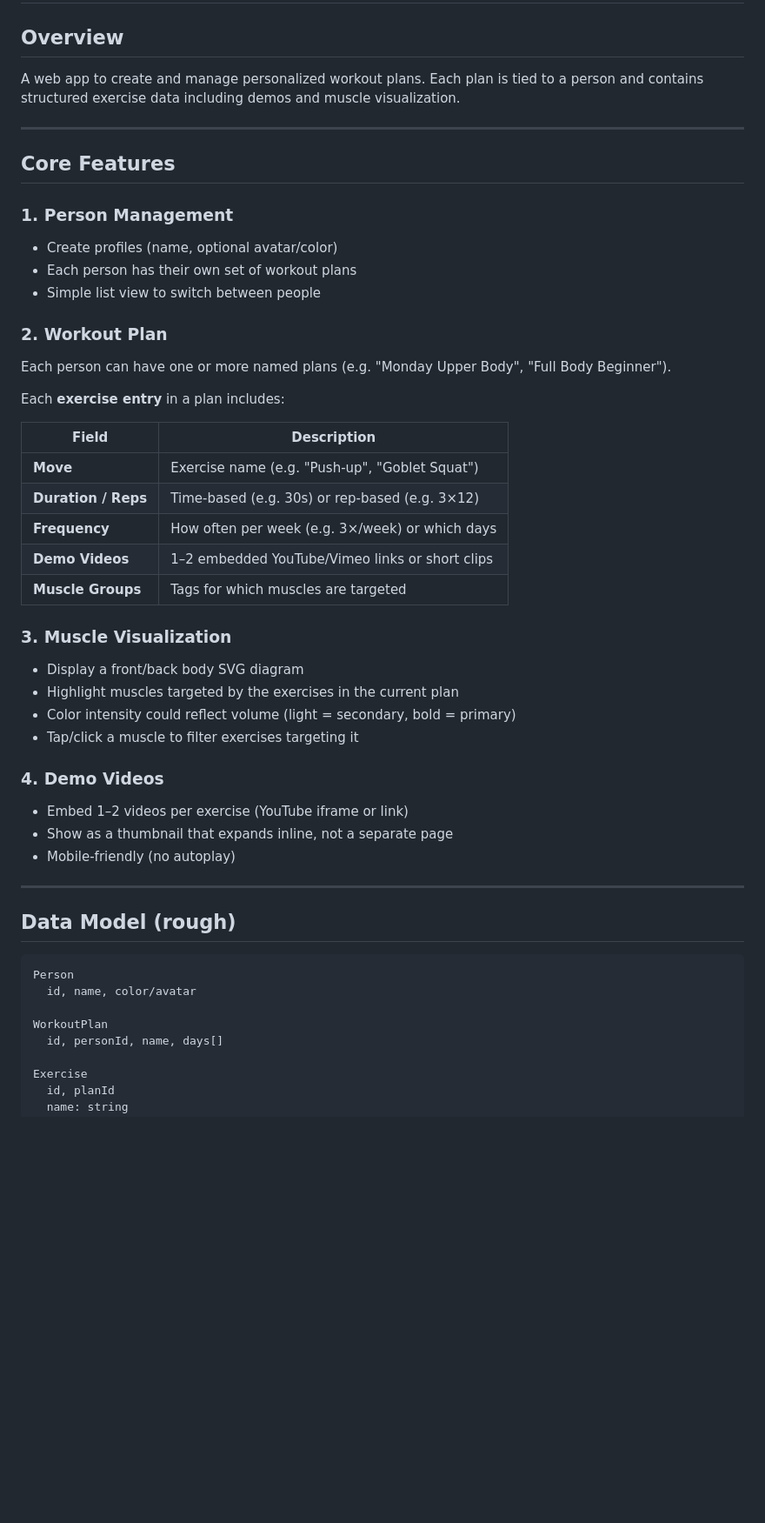
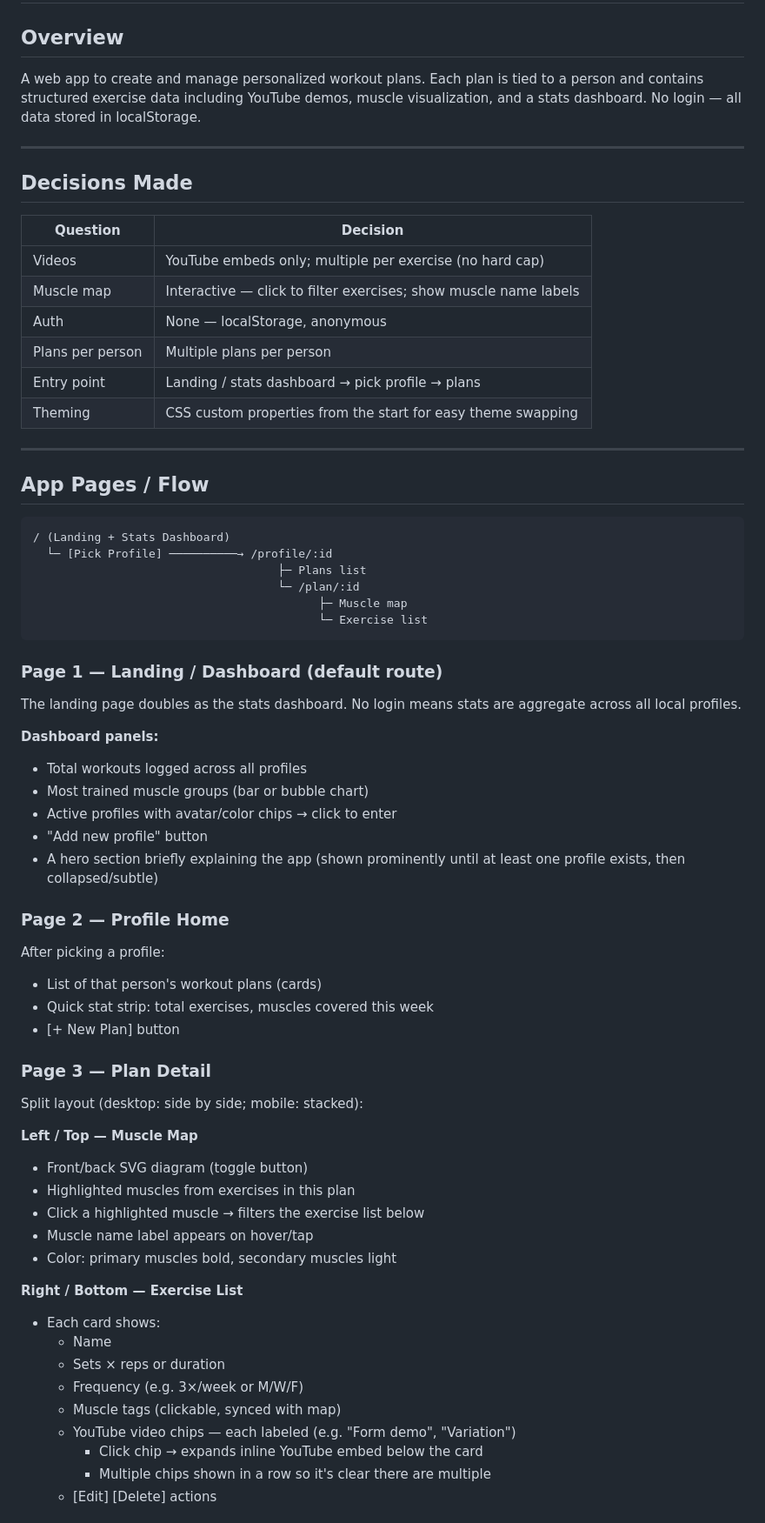
Before and after one commit to hamxiaoz/projects.zurassic.com, a Markdown page: plan/exercise-app.md, the part around one of its changes. Shown at 87% size. Drawn GitHub-style; blank space fills up the shorter version.

Commit message:
Plan: refine exercise app with decisions, theming, React vs Svelte comparison
https://claude.ai/code/session_01GKoFew6caYmVuTeGNjN4Xr

````diff
--- a/plan/exercise-app.md
+++ b/plan/exercise-app.md
@@ -2,51 +2,71 @@
 
 ## Overview
 
-A web app to create and manage personalized workout plans. Each plan is tied to a person and contains structured exercise data including demos and muscle visualization.
+A web app to create and manage personalized workout plans. Each plan is tied to a person and contains structured exercise data including YouTube demos, muscle visualization, and a stats dashboard. No login — all data stored in localStorage.
 
 ---
 
-## Core Features
+## Decisions Made
 
-### 1. Person Management
-- Create profiles (name, optional avatar/color)
-- Each person has their own set of workout plans
-- Simple list view to switch between people
-
-### 2. Workout Plan
-Each person can have one or more named plans (e.g. "Monday Upper Body", "Full Body Beginner").
-
-Each **exercise entry** in a plan includes:
-
-| Field | Description |
+| Question | Decision |
 |---|---|
-| **Move** | Exercise name (e.g. "Push-up", "Goblet Squat") |
-| **Duration / Reps** | Time-based (e.g. 30s) or rep-based (e.g. 3×12) |
-| **Frequency** | How often per week (e.g. 3×/week) or which days |
-| **Demo Videos** | 1–2 embedded YouTube/Vimeo links or short clips |
-| **Muscle Groups** | Tags for which muscles are targeted |
-
-### 3. Muscle Visualization
-- Display a front/back body SVG diagram
-- Highlight muscles targeted by the exercises in the current plan
-- Color intensity could reflect volume (light = secondary, bold = primary)
-- Tap/click a muscle to filter exercises targeting it
-
-### 4. Demo Videos
-- Embed 1–2 videos per exercise (YouTube iframe or link)
-- Show as a thumbnail that expands inline, not a separate page
-- Mobile-friendly (no autoplay)
+| Videos | YouTube embeds only; multiple per exercise (no hard cap) |
+| Muscle map | Interactive — click to filter exercises; show muscle name labels |
+| Auth | None — localStorage, anonymous |
+| Plans per person | Multiple plans per person |
+| Entry point | Landing / stats dashboard → pick profile → plans |
+| Theming | CSS custom properties from the start for easy theme swapping |
 
 ---
 
-## Data Model (rough)
+## App Pages / Flow
 
 ```
-Person
-  id, name, color/avatar
+/ (Landing + Stats Dashboard)
+  └─ [Pick Profile] ──────────→ /profile/:id
+                                    ├─ Plans list
+                                    └─ /plan/:id
+                                          ├─ Muscle map
+                                          └─ Exercise list
+```
 
-WorkoutPlan
-  id, personId, name, days[]
+### Page 1 — Landing / Dashboard (default route)
 
-Exercise
-  id, planId
+The landing page doubles as the stats dashboard. No login means stats are aggregate across all local profiles.
+
+**Dashboard panels:**
+- Total workouts logged across all profiles
+- Most trained muscle groups (bar or bubble chart)
+- Active profiles with avatar/color chips → click to enter
+- "Add new profile" button
+- A hero section briefly explaining the app (shown prominently until at least one profile exists, then collapsed/subtle)
+
+### Page 2 — Profile Home
+
+After picking a profile:
+- List of that person's workout plans (cards)
+- Quick stat strip: total exercises, muscles covered this week
+- [+ New Plan] button
+
+### Page 3 — Plan Detail
+
+Split layout (desktop: side by side; mobile: stacked):
+
+**Left / Top — Muscle Map**
+- Front/back SVG diagram (toggle button)
+- Highlighted muscles from exercises in this plan
+- Click a highlighted muscle → filters the exercise list below
+- Muscle name label appears on hover/tap
+- Color: primary muscles bold, secondary muscles light
+
+**Right / Bottom — Exercise List**
+- Each card shows:
+  - Name
+  - Sets × reps or duration
+  - Frequency (e.g. 3×/week or M/W/F)
+  - Muscle tags (clickable, synced with map)
+  - YouTube video chips — each labeled (e.g. "Form demo", "Variation")
+    - Click chip → expands inline YouTube embed below the card
+    - Multiple chips shown in a row so it's clear there are multiple
+  - [Edit] [Delete] actions
+
````
Also changed, not shown: other parts of plan/exercise-app.md (+144 -52 lines).
